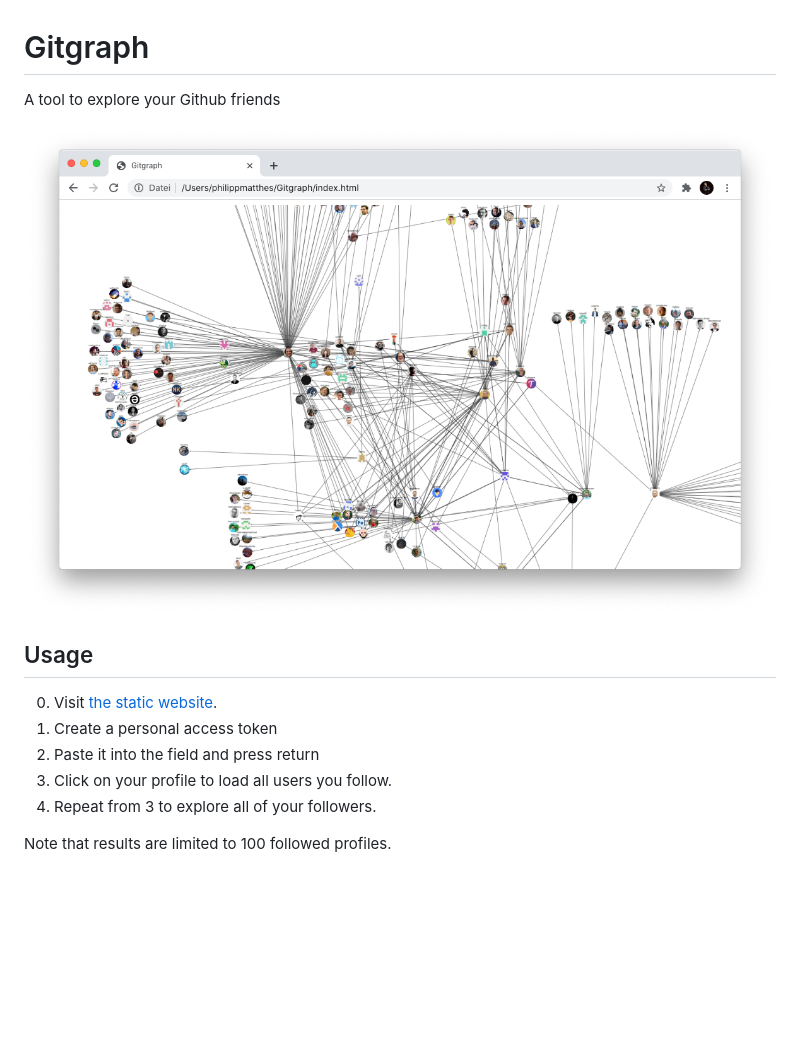
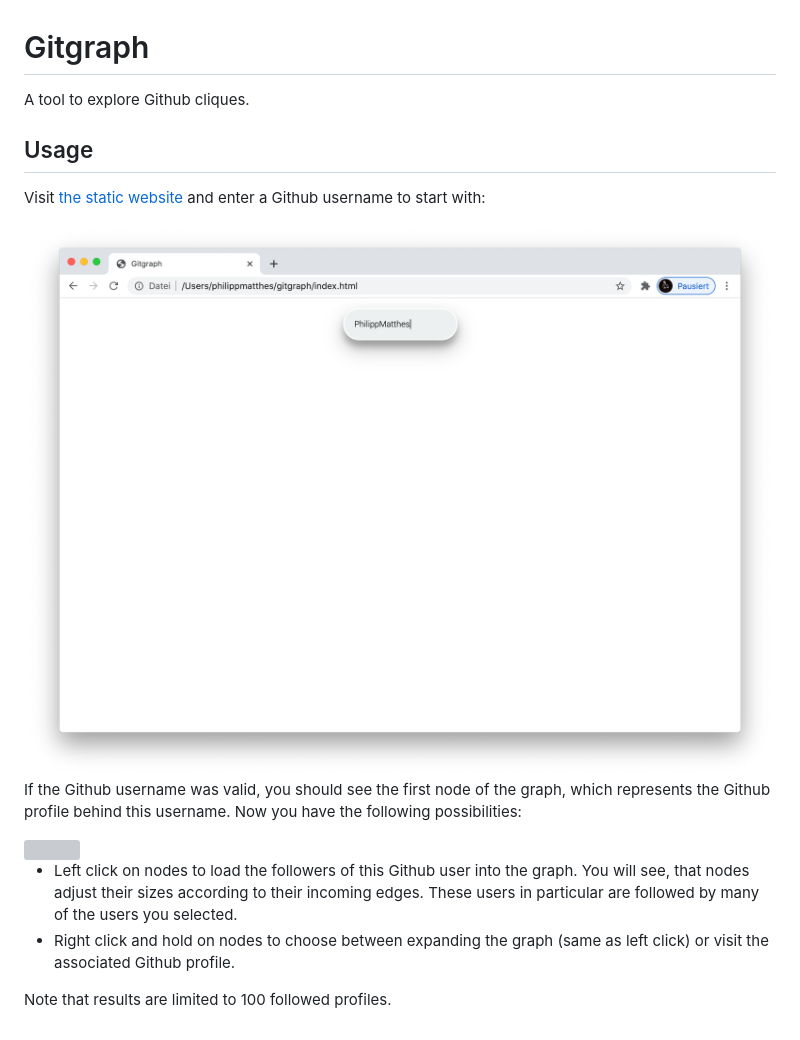
Before and after one commit to PhilippMatthes/Gitgraph, a Markdown page: README.md, the part around the change. Drawn GitHub-style; pictures changed too: input.png (added), screenshot.png (deleted); blank space fills up the shorter version; grey boxes are pictures that could not be loaded.

Commit message:
Improve app and use usernames instead of access tokens

```diff
--- a/README.md
+++ b/README.md
@@ -1,14 +1,17 @@
 # Gitgraph
-A tool to explore your Github friends
-
-<img alt="" src="screenshot.png">
+A tool to explore Github cliques.
 
 ## Usage
 
-0. Visit <a href="https://philippmatthes.github.io/Gitgraph/index.html">the static website</a>.
-1. Create a personal access token
-2. Paste it into the field and press return
-3. Click on your profile to load all users you follow.
-4. Repeat from 3 to explore all of your followers.
+Visit <a href="https://philippmatthes.github.io/Gitgraph/index.html">the static website</a> and enter a Github username to start with:
+
+<img alt="" src="input.png">
+
+If the Github username was valid, you should see the first node of the graph, which represents the Github profile behind this username. Now you have the following possibilities:
+
+<img alt="" src="visit-profile.png">
+
+- Left click on nodes to load the followers of this Github user into the graph. You will see, that nodes adjust their sizes according to their incoming edges. These users in particular are followed by many of the users you selected.
+- Right click and hold on nodes to choose between expanding the graph (same as left click) or visit the associated Github profile.
 
 Note that results are limited to 100 followed profiles.
```
Also changed, not shown: 6 other files.
